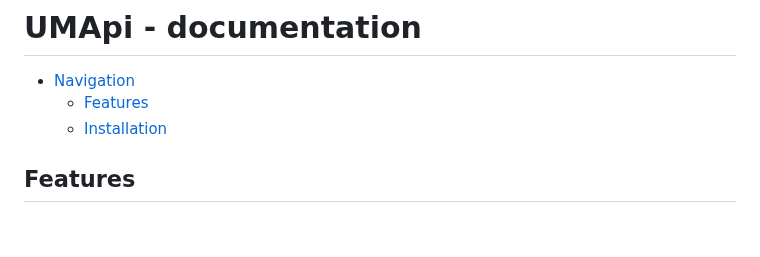
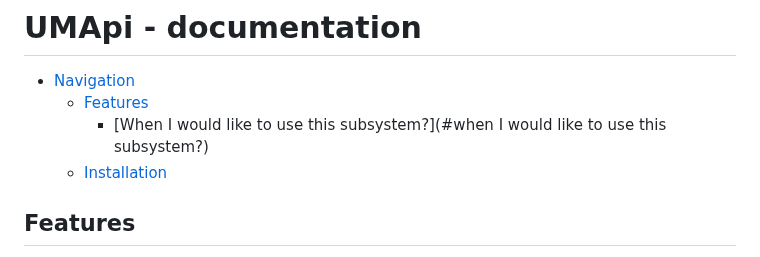
Before and after one commit to AleksandarTulic/User-Manager, a Markdown page: Backend/README.md, the part around the change. GitHub-like rendering; blank space fills up the shorter version.

```diff
--- a/Backend/README.md
+++ b/Backend/README.md
@@ -2,6 +2,7 @@
 
 - [Navigation](#navigation)
   - [Features](#features)
+    - [When I would like to use this subsystem?](#when I would like to use this subsystem?)
   - [Installation](#installation)
 
 ## Features
```
